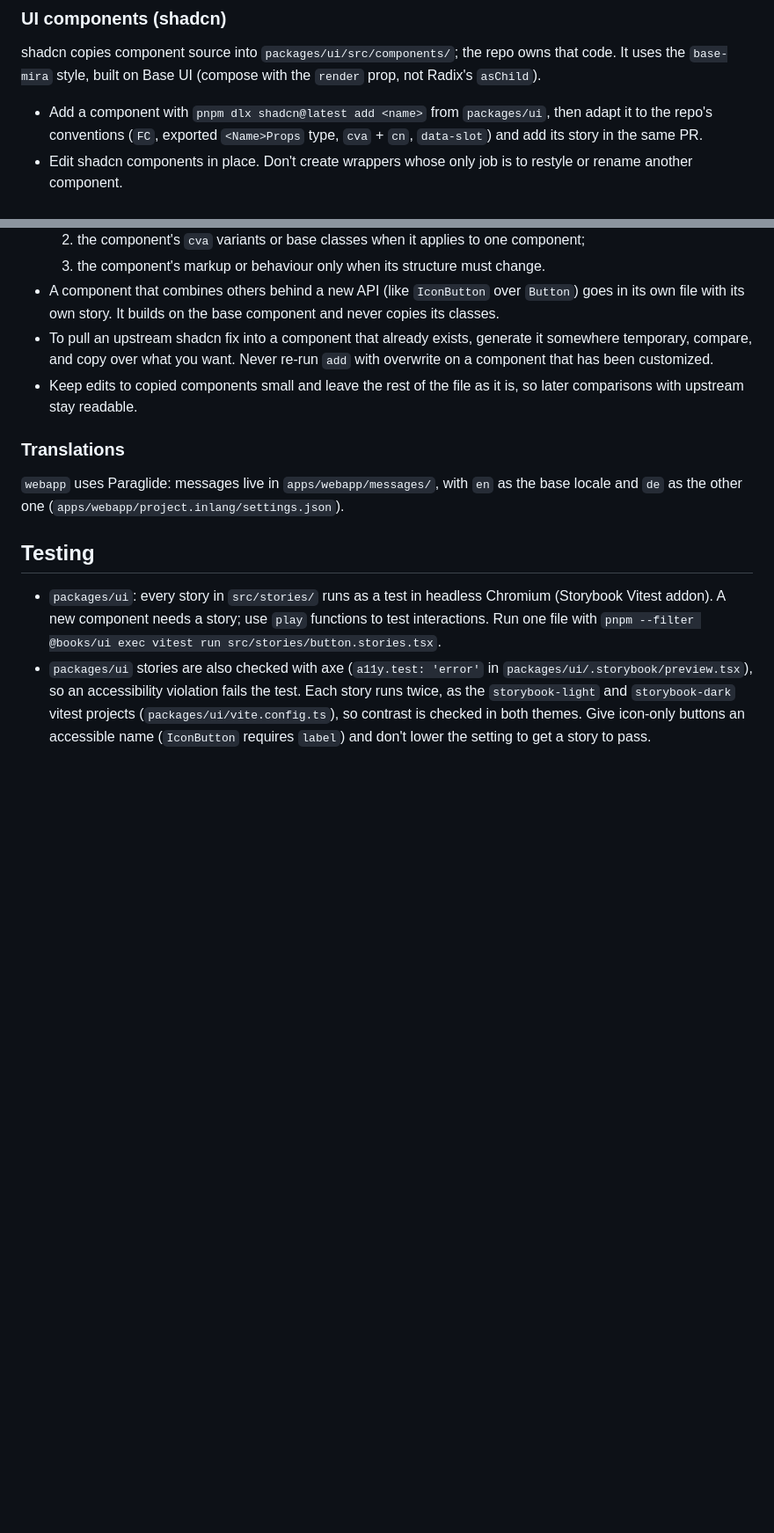
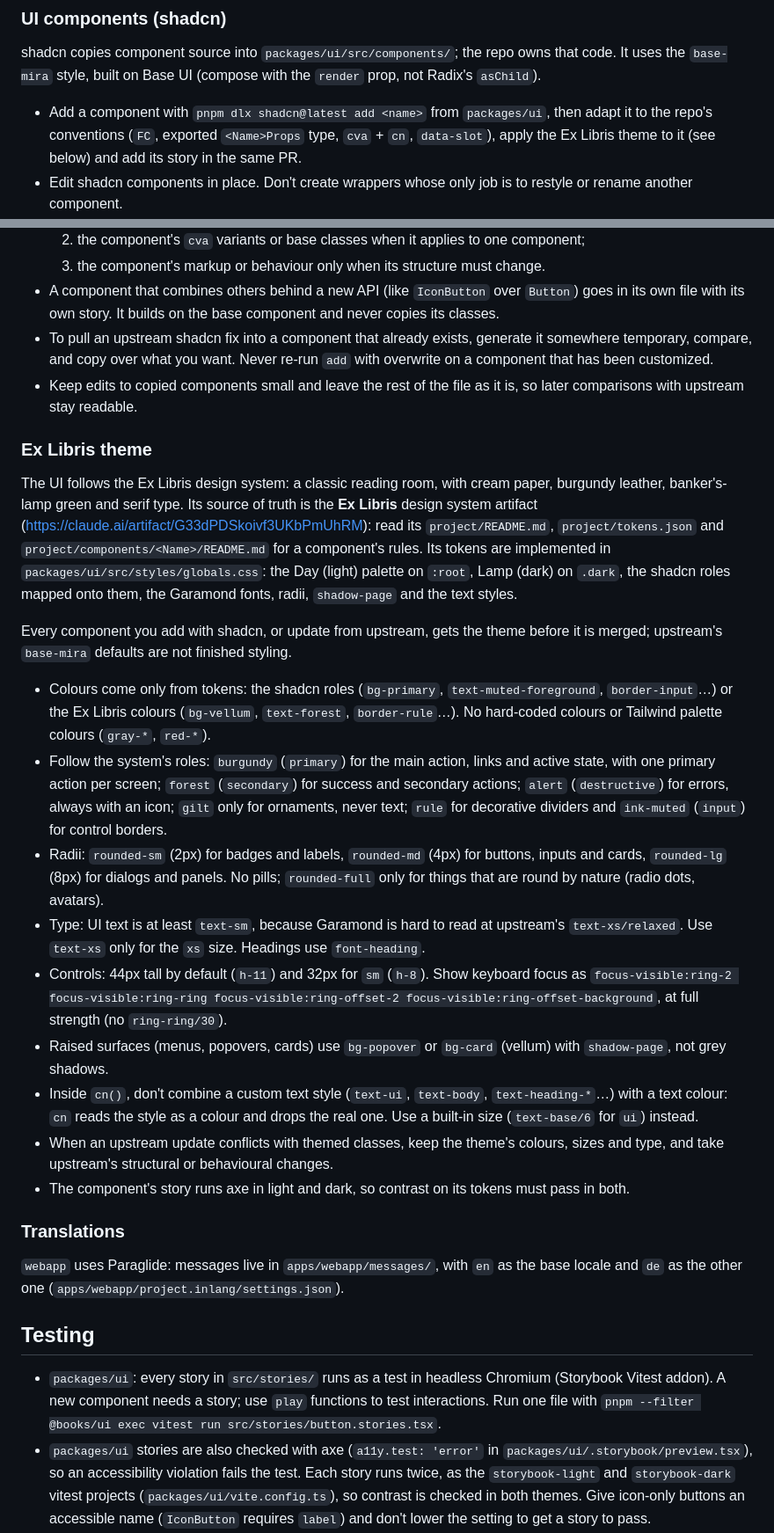
Before and after one commit to capitnflam/books, a Markdown page: CLAUDE.md, 2 parts joined by grey strips. Shown at 88% size. GitHub-like rendering; blank space fills up the shorter version.

Commit message:
docs: require the ex libris theme on new and updated components
Document the Ex Libris theme in CLAUDE.md: where its source of truth and
tokens live, and the rules every component added with shadcn or updated
from upstream must follow before it is merged.

Co-Authored-By: Claude Opus 5.5 <noreply@anthropic.com>

```diff
--- a/CLAUDE.md
+++ b/CLAUDE.md
@@ -30,7 +30,7 @@ pnpm + Turborepo monorepo (workspaces in `apps/*` and `packages/*`).
 
 shadcn copies component source into `packages/ui/src/components/`; the repo owns that code. It uses the `base-mira` style, built on Base UI (compose with the `render` prop, not Radix's `asChild`).
 
-- Add a component with `pnpm dlx shadcn@latest add <name>` from `packages/ui`, then adapt it to the repo's conventions (`FC`, exported `<Name>Props` type, `cva` + `cn`, `data-slot`) and add its story in the same PR.
+- Add a component with `pnpm dlx shadcn@latest add <name>` from `packages/ui`, then adapt it to the repo's conventions (`FC`, exported `<Name>Props` type, `cva` + `cn`, `data-slot`), apply the Ex Libris theme to it (see below) and add its story in the same PR.
 - Edit shadcn components in place. Don't create wrappers whose only job is to restyle or rename another component.
 - Make a change at the lowest level that covers it:
   1. a design token (CSS variable in `src/styles/globals.css`, light and dark) when the change applies everywhere;
@@ -39,6 +39,22 @@ shadcn copies component source into `packages/ui/src/components/`; the repo owns
 - A component that combines others behind a new API (like `IconButton` over `Button`) goes in its own file with its own story. It builds on the base component and never copies its classes.
 - To pull an upstream shadcn fix into a component that already exists, generate it somewhere temporary, compare, and copy over what you want. Never re-run `add` with overwrite on a component that has been customized.
 - Keep edits to copied components small and leave the rest of the file as it is, so later comparisons with upstream stay readable.
+
+### Ex Libris theme
+
+The UI follows the Ex Libris design system: a classic reading room, with cream paper, burgundy leather, banker's-lamp green and serif type. Its source of truth is the **Ex Libris** design system artifact (https://claude.ai/artifact/G33dPDSkoivf3UKbPmUhRM): read its `project/README.md`, `project/tokens.json` and `project/components/<Name>/README.md` for a component's rules. Its tokens are implemented in `packages/ui/src/styles/globals.css`: the Day (light) palette on `:root`, Lamp (dark) on `.dark`, the shadcn roles mapped onto them, the Garamond fonts, radii, `shadow-page` and the text styles.
+
+Every component you add with shadcn, or update from upstream, gets the theme before it is merged; upstream's `base-mira` defaults are not finished styling.
+
+- Colours come only from tokens: the shadcn roles (`bg-primary`, `text-muted-foreground`, `border-input`…) or the Ex Libris colours (`bg-vellum`, `text-forest`, `border-rule`…). No hard-coded colours or Tailwind palette colours (`gray-*`, `red-*`).
+- Follow the system's roles: `burgundy` (`primary`) for the main action, links and active state, with one primary action per screen; `forest` (`secondary`) for success and secondary actions; `alert` (`destructive`) for errors, always with an icon; `gilt` only for ornaments, never text; `rule` for decorative dividers and `ink-muted` (`input`) for control borders.
+- Radii: `rounded-sm` (2px) for badges and labels, `rounded-md` (4px) for buttons, inputs and cards, `rounded-lg` (8px) for dialogs and panels. No pills; `rounded-full` only for things that are round by nature (radio dots, avatars).
+- Type: UI text is at least `text-sm`, because Garamond is hard to read at upstream's `text-xs/relaxed`. Use `text-xs` only for the `xs` size. Headings use `font-heading`.
+- Controls: 44px tall by default (`h-11`) and 32px for `sm` (`h-8`). Show keyboard focus as `focus-visible:ring-2 focus-visible:ring-ring focus-visible:ring-offset-2 focus-visible:ring-offset-background`, at full strength (no `ring-ring/30`).
+- Raised surfaces (menus, popovers, cards) use `bg-popover` or `bg-card` (vellum) with `shadow-page`, not grey shadows.
+- Inside `cn()`, don't combine a custom text style (`text-ui`, `text-body`, `text-heading-*`…) with a text colour: `cn` reads the style as a colour and drops the real one. Use a built-in size (`text-base/6` for `ui`) instead.
+- When an upstream update conflicts with themed classes, keep the theme's colours, sizes and type, and take upstream's structural or behavioural changes.
+- The component's story runs axe in light and dark, so contrast on its tokens must pass in both.
 
 ### Translations
 
```
